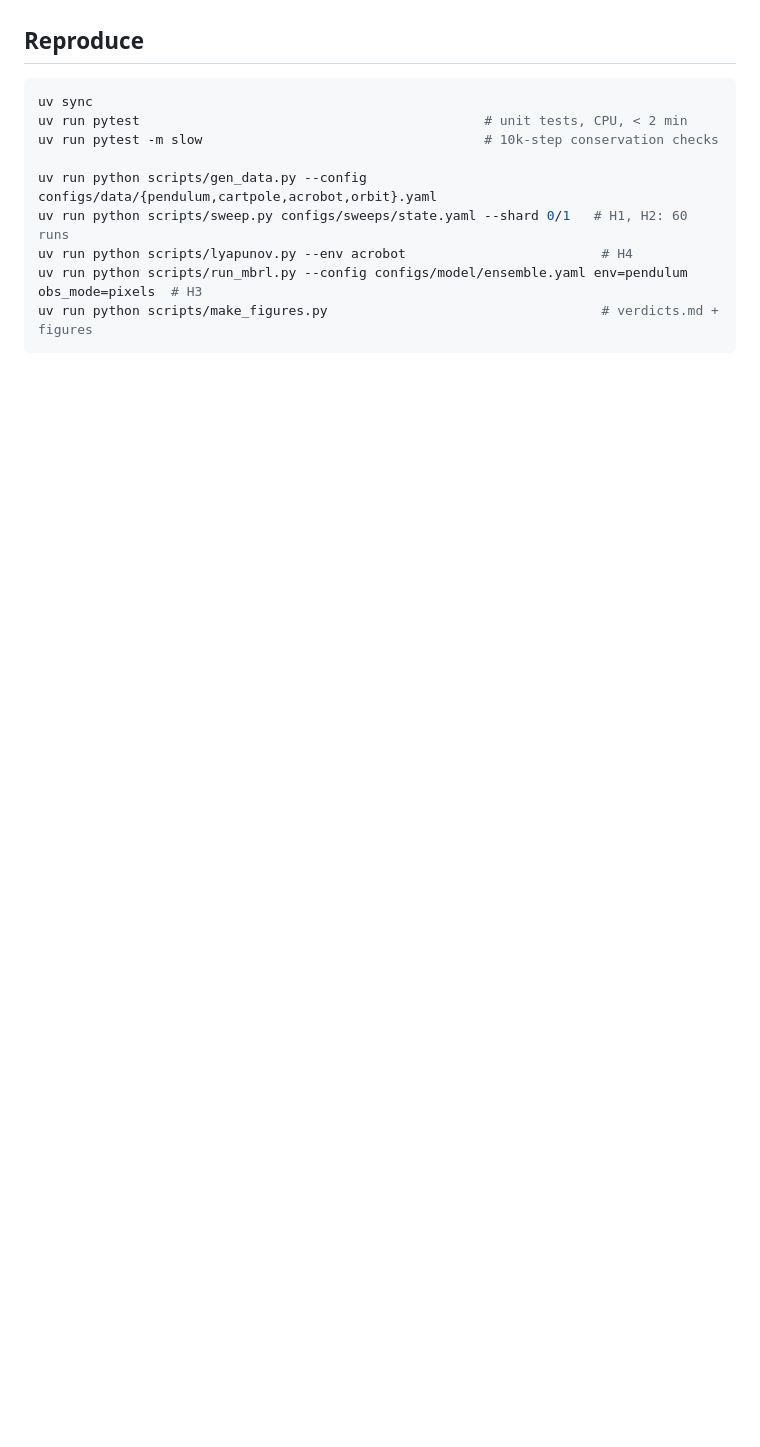
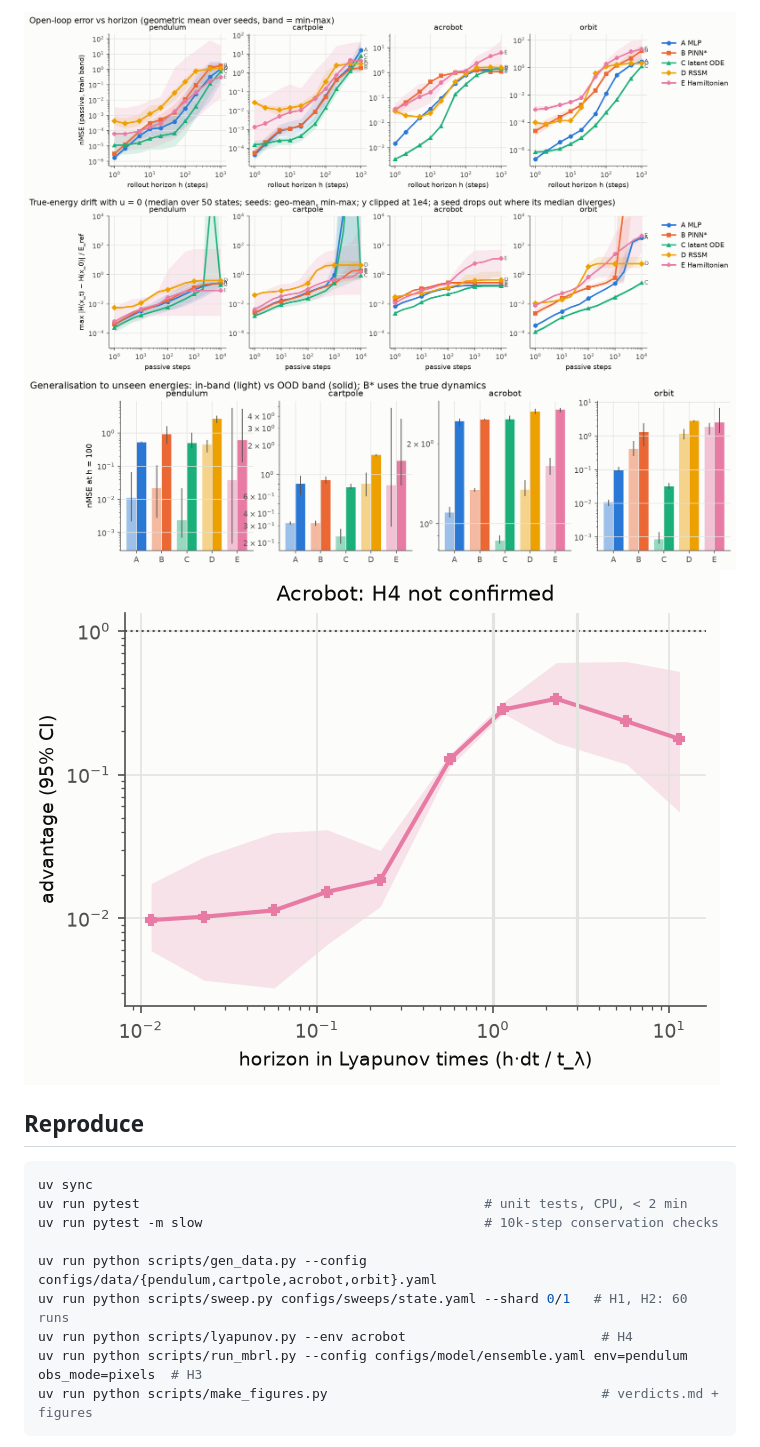
Before and after one commit to Shushant17711/hamiltonian-world-models, a Markdown page: README.md, the part around the change printed below. Rendered like a GitHub page; pictures changed too: results/figures/advantage_vs_lyapunov.png (added), results/figures/energy_drift.png (added), results/figures/error_vs_horizon.png (added); blank space fills up the shorter version.

```diff
--- a/README.md
+++ b/README.md
@@ -41,3 +63,7 @@ Results are being produced; see [`results/verdicts.md`](results/verdicts.md) and
+![error vs horizon](results/figures/error_vs_horizon.png)
+![energy drift](results/figures/energy_drift.png)
+![out-of-band error](results/figures/ood_bars.png)
+![acrobot advantage vs Lyapunov time](results/figures/advantage_vs_lyapunov.png)
 
 ## Reproduce
 
```
Also changed, not shown: other parts of README.md (+24 -2 lines), LIMITATIONS.md (+12 -0 lines), results/verdicts.md (added, +83 -0 lines), 5 other files.
